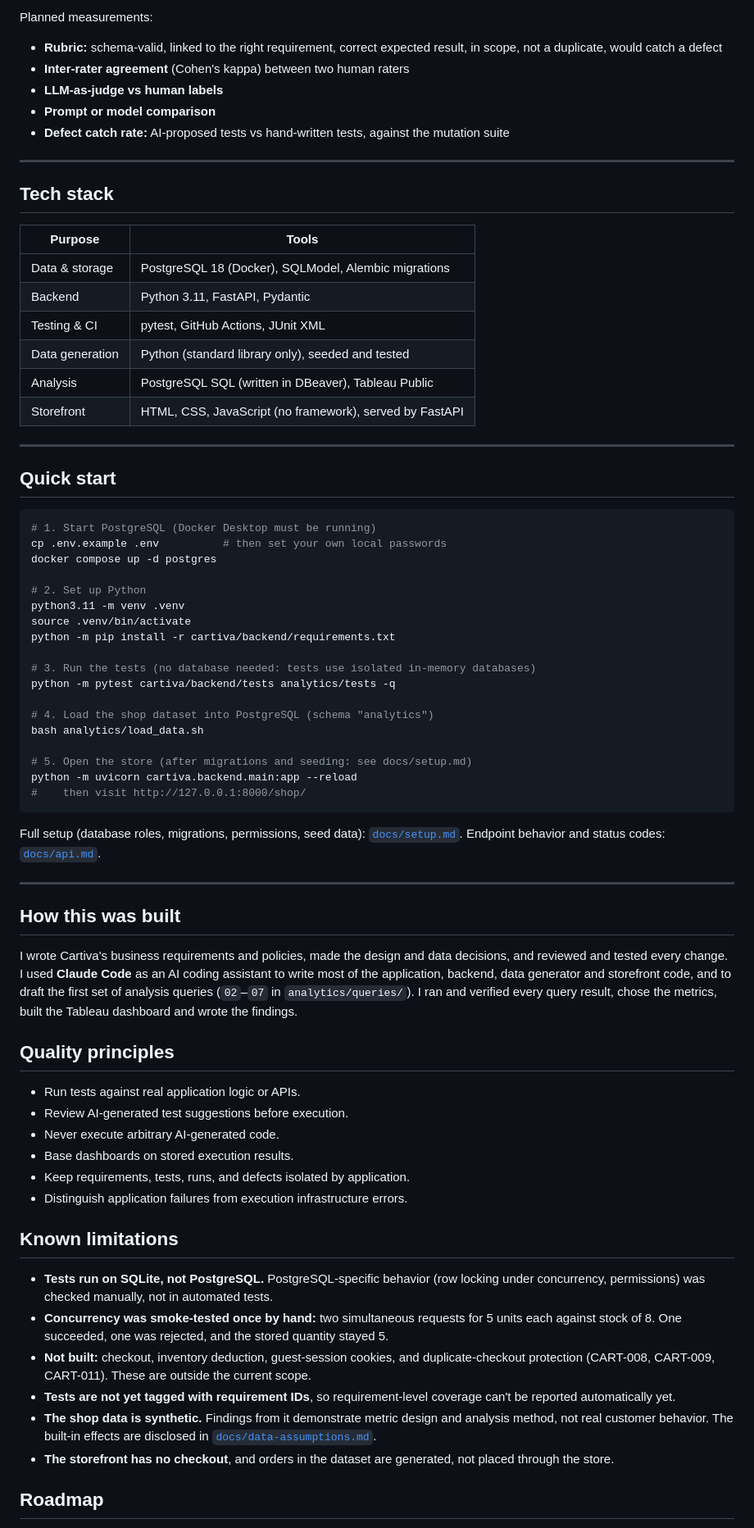
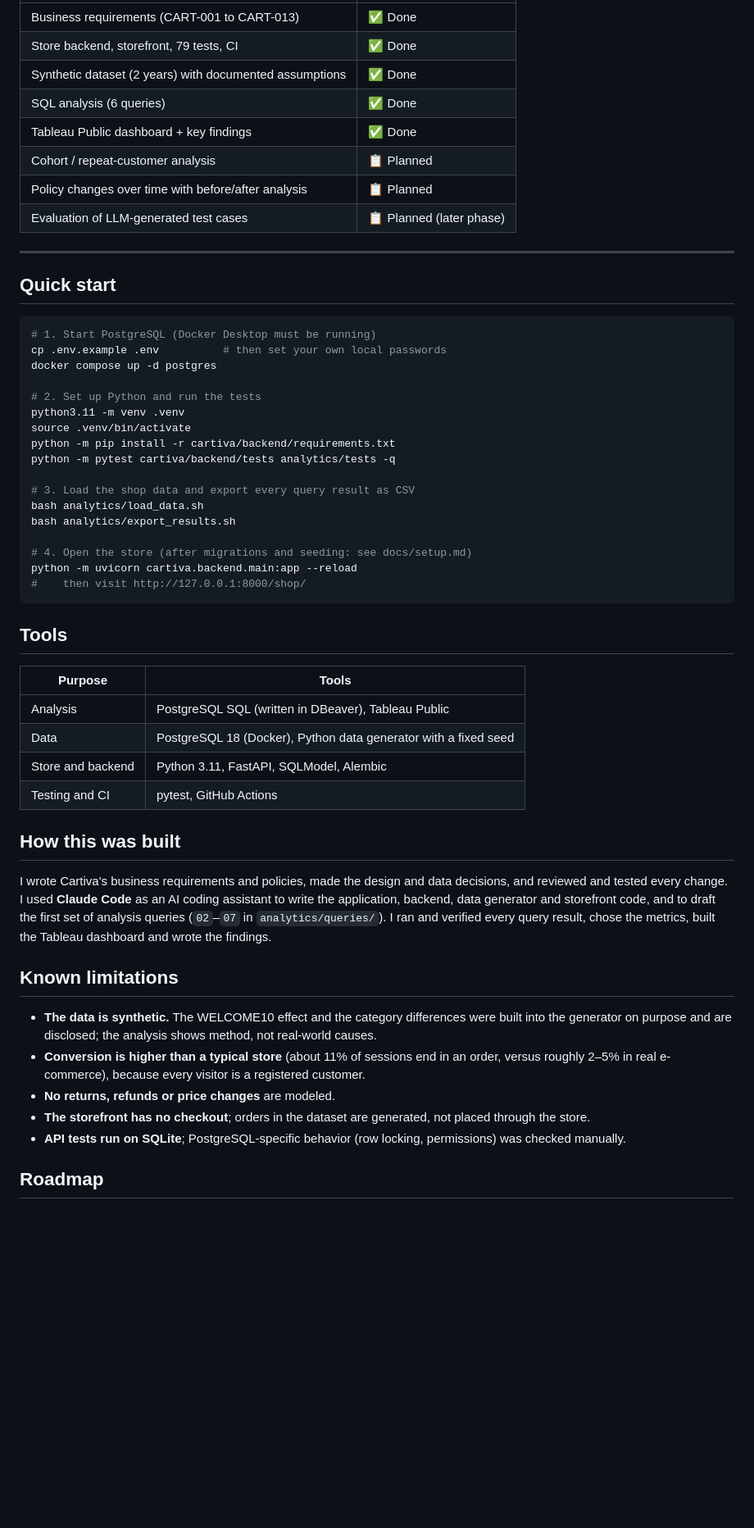
Before and after one commit to RuchaPanhale/ai-software-testing-platform, a Markdown page: README.md, the part around one of its changes. Shown at 82% size. GitHub-like rendering; blank space fills up the shorter version.

````diff
--- a/README.md
+++ b/README.md
@@ -288,23 +160,11 @@ proposals. Pass or fail comes from real test results, never from the AI's opinio
-Planned measurements:
-- **Rubric:** schema-valid, linked to the right requirement, correct expected
-  result, in scope, not a duplicate, would catch a defect
-- **Inter-rater agreement** (Cohen's kappa) between two human raters
-- **LLM-as-judge vs human labels**
-- **Prompt or model comparison**
-- **Defect catch rate:** AI-proposed tests vs hand-written tests, against the mutation suite
-
----
-
-## Tech stack
-
-| Purpose | Tools |
-|---|---|
-| Data & storage | PostgreSQL 18 (Docker), SQLModel, Alembic migrations |
-| Backend | Python 3.11, FastAPI, Pydantic |
-| Testing & CI | pytest, GitHub Actions, JUnit XML |
-| Data generation | Python (standard library only), seeded and tested |
-| Analysis | PostgreSQL SQL (written in DBeaver), Tableau Public |
-| Storefront | HTML, CSS, JavaScript (no framework), served by FastAPI |
+| Business requirements (CART-001 to CART-013) | ✅ Done |
+| Store backend, storefront, 79 tests, CI | ✅ Done |
+| Synthetic dataset (2 years) with documented assumptions | ✅ Done |
+| SQL analysis (6 queries) | ✅ Done |
+| Tableau Public dashboard + key findings | ✅ Done |
+| Cohort / repeat-customer analysis | 📋 Planned |
+| Policy changes over time with before/after analysis | 📋 Planned |
+| Evaluation of LLM-generated test cases | 📋 Planned (later phase) |
 
 ---
 
@@ -315,64 +175,52 @@ Planned measurements:
 cp .env.example .env          # then set your own local passwords
 docker compose up -d postgres
 
-# 2. Set up Python
+# 2. Set up Python and run the tests
 python3.11 -m venv .venv
 source .venv/bin/activate
 python -m pip install -r cartiva/backend/requirements.txt
-
-# 3. Run the tests (no database needed: tests use isolated in-memory databases)
 python -m pytest cartiva/backend/tests analytics/tests -q
 
-# 4. Load the shop dataset into PostgreSQL (schema "analytics")
+# 3. Load the shop data and export every query result as CSV
 bash analytics/load_data.sh
+bash analytics/export_results.sh
 
-# 5. Open the store (after migrations and seeding: see docs/setup.md)
+# 4. Open the store (after migrations and seeding: see docs/setup.md)
 python -m uvicorn cartiva.backend.main:app --reload
 #    then visit http://127.0.0.1:8000/shop/
 ```
 
-Full setup (database roles, migrations, permissions, seed data):
-[`docs/setup.md`](docs/setup.md).
-Endpoint behavior and status codes: [`docs/api.md`](docs/api.md).
+## Tools
 
----
+| Purpose | Tools |
+|---|---|
+| Analysis | PostgreSQL SQL (written in DBeaver), Tableau Public |
+| Data | PostgreSQL 18 (Docker), Python data generator with a fixed seed |
+| Store and backend | Python 3.11, FastAPI, SQLModel, Alembic |
+| Testing and CI | pytest, GitHub Actions |
 
 ## How this was built
 
 I wrote Cartiva's business requirements and policies, made the design and
 data decisions, and reviewed and tested every change. I used **Claude Code**
-as an AI coding assistant to write most of the application, backend, data
+as an AI coding assistant to write the application, backend, data
 generator and storefront code, and to draft the first set of analysis
 queries (`02`–`07` in `analytics/queries/`). I ran and verified every query
 result, chose the metrics, built the Tableau dashboard and wrote the findings.
 
-## Quality principles
-
-- Run tests against real application logic or APIs.
-- Review AI-generated test suggestions before execution.
-- Never execute arbitrary AI-generated code.
-- Base dashboards on stored execution results.
-- Keep requirements, tests, runs, and defects isolated by application.
-- Distinguish application failures from execution infrastructure errors.
-
 ## Known limitations
 
-- **Tests run on SQLite, not PostgreSQL.** PostgreSQL-specific behavior
-  (row locking under concurrency, permissions) was checked manually, not in
-  automated tests.
-- **Concurrency was smoke-tested once by hand:** two simultaneous requests for
-  5 units each against stock of 8. One succeeded, one was rejected, and the
-  stored quantity stayed 5.
-- **Not built:** checkout, inventory deduction, guest-session cookies, and
-  duplicate-checkout protection (CART-008, CART-009, CART-011). These are
-  outside the current scope.
-- **Tests are not yet tagged with requirement IDs**, so requirement-level
-  coverage can't be reported automatically yet.
-- **The shop data is synthetic.** Findings from it demonstrate metric design
-  and analysis method, not real customer behavior. The built-in effects are
-  disclosed in [`docs/data-assumptions.md`](docs/data-assumptions.md).
-- **The storefront has no checkout**, and orders in the dataset are generated,
+- **The data is synthetic.** The WELCOME10 effect and the category
+  differences were built into the generator on purpose and are disclosed;
+  the analysis shows method, not real-world causes.
+- **Conversion is higher than a typical store** (about 11% of sessions end in
+  an order, versus roughly 2–5% in real e-commerce), because every visitor is
+  a registered customer.
+- **No returns, refunds or price changes** are modeled.
+- **The storefront has no checkout**; orders in the dataset are generated,
   not placed through the store.
+- **API tests run on SQLite**; PostgreSQL-specific behavior (row locking,
+  permissions) was checked manually.
 
 ## Roadmap
 
````
Also changed, not shown: other parts of README.md (+149 -280 lines), docs/images/dashboard.png (added).
